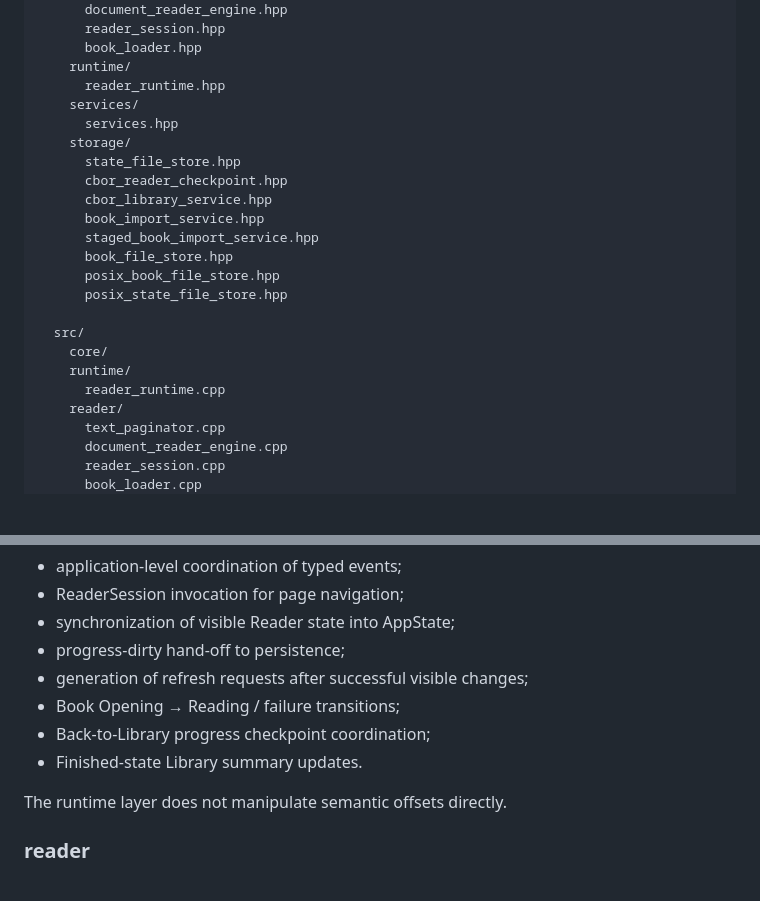
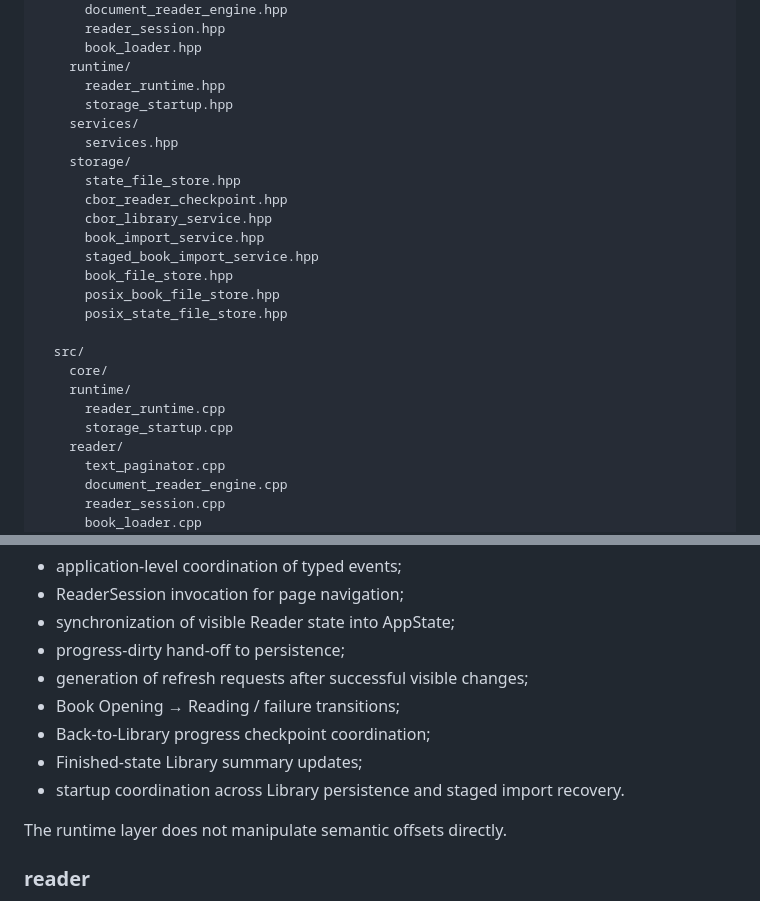
Before and after one commit to raznoglaz1y/enku, a Markdown page: docs/firmware-structure.md, 2 parts joined by grey strips. Rendered like a GitHub page; blank space fills up the shorter version.

Commit message:
Document storage startup coordinator

```diff
--- a/docs/firmware-structure.md
+++ b/docs/firmware-structure.md
@@ -35,6 +35,7 @@ firmware/
       book_loader.hpp
     runtime/
       reader_runtime.hpp
+      storage_startup.hpp
     services/
       services.hpp
     storage/
@@ -51,6 +52,7 @@ firmware/
     core/
     runtime/
       reader_runtime.cpp
+      storage_startup.cpp
     reader/
       text_paginator.cpp
       document_reader_engine.cpp
@@ -164,7 +166,8 @@ Owns:
 - generation of refresh requests after successful visible changes;
 - Book Opening → Reading / failure transitions;
 - Back-to-Library progress checkpoint coordination;
-- Finished-state Library summary updates.
+- Finished-state Library summary updates;
+- startup coordination across Library persistence and staged import recovery.
 
 The runtime layer does not manipulate semantic offsets directly.
 
```
